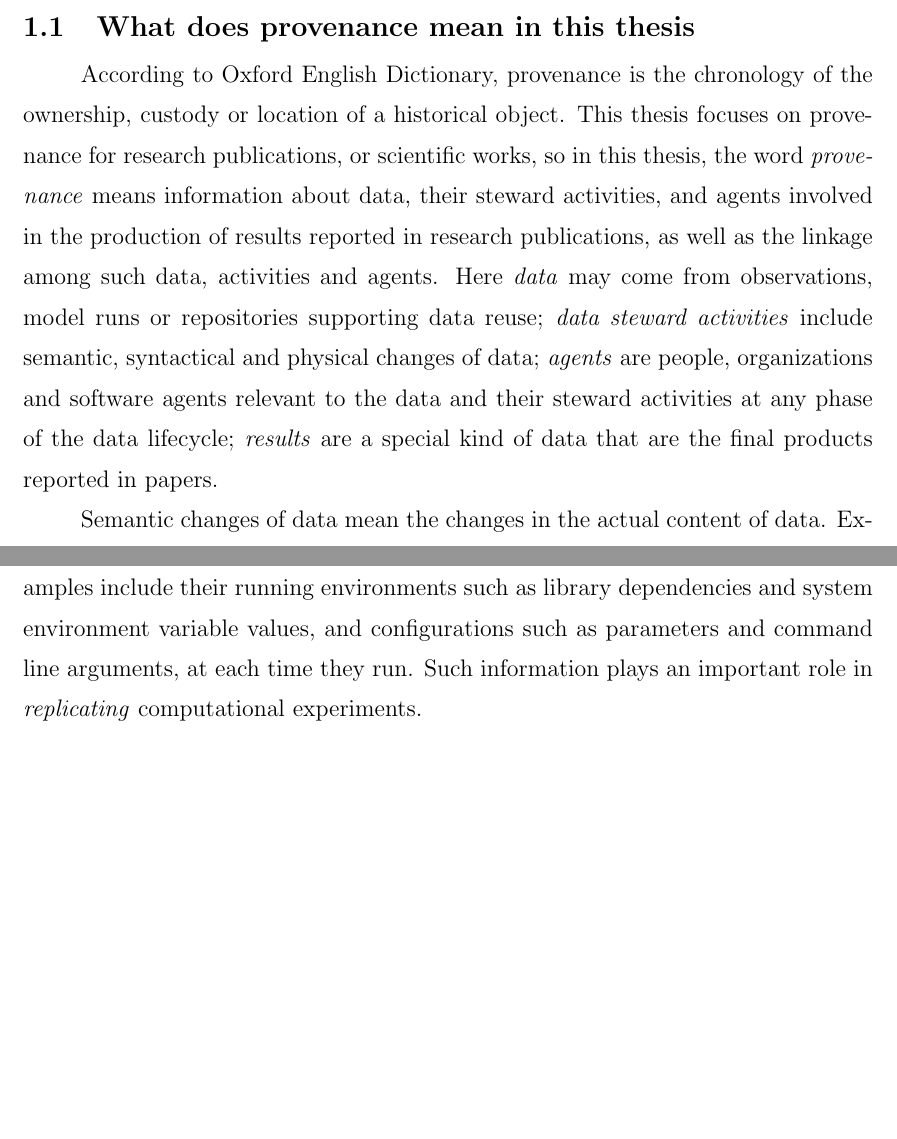
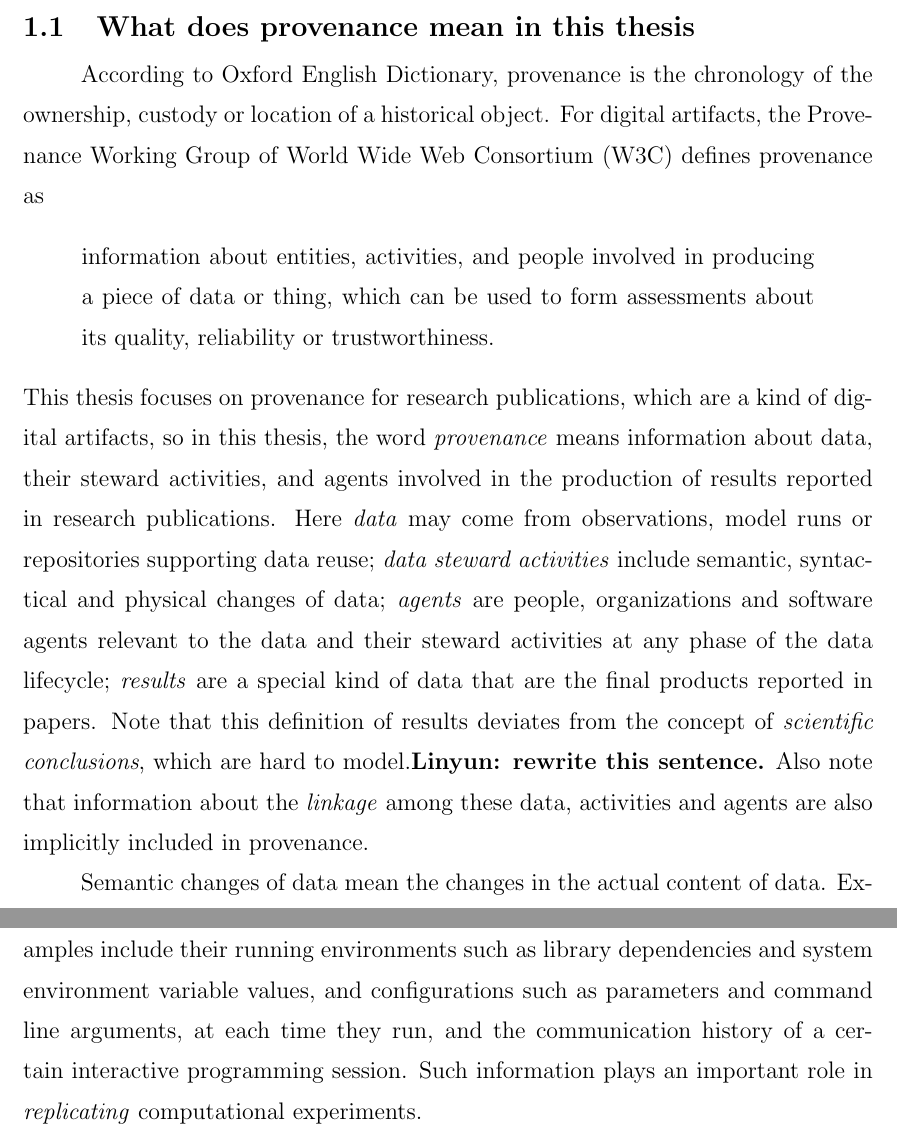
Before and after one commit to fulinyun/thesis, a LaTeX thesis (thesis.tex, which reads introduction.tex): two parts of pages 10 and 11 of 17 before the commit and two parts of pages 10 and 11 of 18 after it, joined at a grey line, cut so that both start at the same text, the shorter picture padded with empty space. Compiled offline with pdfLaTeX.

Commit message:
Integrate ideas in all-thoughts/2014-10-20-agents.txt.

```diff
--- a/introduction.tex
+++ b/introduction.tex
@@ -1,12 +1,6 @@
-%%%%%%%%%%%%%%%%%%%%%%%%%%%%%%%%%%%%%%%%%%%%%%%%%%%%%%%%%%%%%%%%%%%
-%                                                                 %
-%                            CHAPTER ONE                          %
-%                                                                 %
-%%%%%%%%%%%%%%%%%%%%%%%%%%%%%%%%%%%%%%%%%%%%%%%%%%%%%%%%%%%%%%%%%%%
-
 \chapter{INTRODUCTION}
 \section{What does provenance mean in this thesis}
-According to Oxford English Dictionary, provenance is the chronology of the ownership, custody or location of a historical object. This thesis focuses on provenance for research publications, or scientific works, so in this thesis, the word \emph{provenance} means information about data, their steward activities, and agents involved in the production of results reported in research publications, as well as the linkage among such data, activities and agents. Here \emph{data} may come from observations, model runs or repositories supporting data reuse; \emph{data steward activities} include semantic, syntactical and physical changes of data; \emph{agents} are people, organizations and software agents relevant to the data and their steward activities at any phase of the data lifecycle; \emph{results} are a special kind of data that are the final products reported in papers.
+According to Oxford English Dictionary, provenance is the chronology of the ownership, custody or location of a historical object. For digital artifacts, the Provenance Working Group of World Wide Web Consortium (W3C) defines provenance as \begin{quote}information about entities, activities, and people involved in producing a piece of data or thing, which can be used to form assessments about its quality, reliability or trustworthiness.\end{quote} This thesis focuses on provenance for research publications, which are a kind of digital artifacts, so in this thesis, the word \emph{provenance} means information about data, their steward activities, and agents involved in the production of results reported in research publications. Here \emph{data} may come from observations, model runs or repositories supporting data reuse; \emph{data steward activities} include semantic, syntactical and physical changes of data; \emph{agents} are people, organizations and software agents relevant to the data and their steward activities at any phase of the data lifecycle; \emph{results} are a special kind of data that are the final products reported in papers. Note that this definition of results deviates from the concept of \emph{scientific conclusions}, which are hard to model.\comment{rewrite this sentence.} Also note that information about the \emph{linkage} among these data, activities and agents are also implicitly included in provenance.
 
 Semantic changes of data mean the changes in the actual content of data. Examples include data analysis (changing from source data to (aggregated) analysis results), data comparison (changing from two pieces of data to their comparison results), data verification (from data to their verification results) and data transformation.
 
@@ -18,7 +12,7 @@ All these changes are performed by agents, mostly software agents such as softwa
 
 Information about people and organization agents tells the readers who owns, is responsible for, or should get credit for the publication and the data and software it used, which makes it possible to recognize and reward not only the publication authors, but also data and software producers. Recognition of these people or organizations benefits all researchers with better data and software \cite{parsons2010data, goble2014better}. \comment{better reference for data citation?}
 
-Useful information about software agents, other than their owners, responsible parties and contributors, falls into two categories. The first one is static information such as source code and documentation. This kind of information is needed for readers of the publications to understand and reuse the software to \emph{reproduce} the scientific conclusions. The second category of software agent information is dynamic information, i.e., information associated with activities these agents perform. Examples include their running environments such as library dependencies and system environment variable values, and configurations such as parameters and command line arguments, at each time they run. Such information plays an important role in \emph{replicating} computational experiments.
+Useful information about software agents, other than their owners, responsible parties and contributors, falls into two categories. The first one is static information such as source code and documentation. This kind of information is needed for readers of the publications to understand and reuse the software to \emph{reproduce} the scientific conclusions. The second category of software agent information is dynamic information, i.e., information associated with activities these agents perform. Examples include their running environments such as library dependencies and system environment variable values, and configurations such as parameters and command line arguments, at each time they run, and the communication history of a certain interactive programming session. Such information plays an important role in \emph{replicating} computational experiments.
 
 Note that the two words \emph{reproduce} and \emph{replicate} are used carefully here, whose meanings will be discussed in detail in the next section.
 
```
Also changed, not shown: thoughts/2014-10-20-agents.txt (+3 -1 lines), introduction.tex (2 more changed lines).
